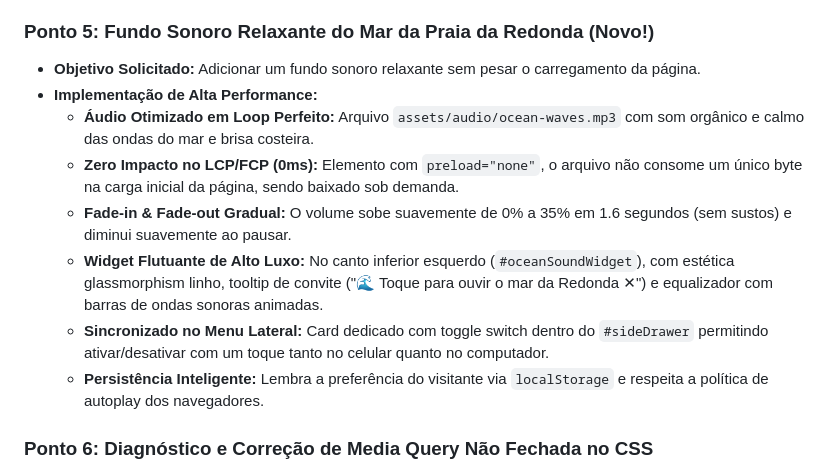
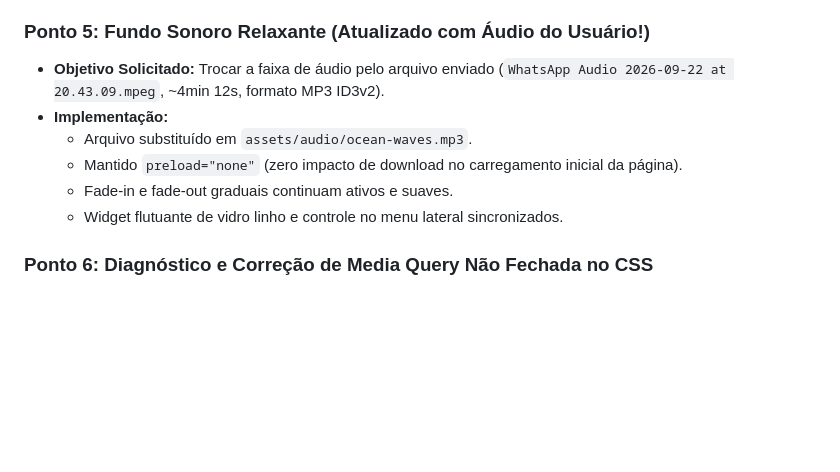
Before and after one commit to romariog3fis-collab/pousada-vila-matury, a Markdown page: continue.md, the part around the change. Rendered like a GitHub page; blank space fills up the shorter version.

Commit message:
docs: documenta atualizacao do arquivo de audio enviado pelo usuario

```diff
--- a/continue.md
+++ b/continue.md
@@ -52,15 +52,13 @@ O site no Netlify (`pousada-vilamatury.netlify.app`) foi publicado inicialmente
   - Alinhamento refinado com `display: inline-flex; align-items: center; line-height: 1; gap: 1.15rem; font-size: 0.84rem; font-weight: 600;`.
   - Regra de responsividade: `@media (max-width: 1120px) { .nav-links { display: none !important; } }`. Em telas onde os 7 itens ficariam apertados, eles se recolhem perfeitamente no botão `MENU`.
 
-### Ponto 5: Fundo Sonoro Relaxante do Mar da Praia da Redonda (Novo!)
-- **Objetivo Solicitado:** Adicionar um fundo sonoro relaxante sem pesar o carregamento da página.
-- **Implementação de Alta Performance:**
-  - **Áudio Otimizado em Loop Perfeito:** Arquivo `assets/audio/ocean-waves.mp3` com som orgânico e calmo das ondas do mar e brisa costeira.
-  - **Zero Impacto no LCP/FCP (0ms):** Elemento com `preload="none"`, o arquivo não consome um único byte na carga inicial da página, sendo baixado sob demanda.
-  - **Fade-in & Fade-out Gradual:** O volume sobe suavemente de 0% a 35% em 1.6 segundos (sem sustos) e diminui suavemente ao pausar.
-  - **Widget Flutuante de Alto Luxo:** No canto inferior esquerdo (`#oceanSoundWidget`), com estética glassmorphism linho, tooltip de convite ("🌊 Toque para ouvir o mar da Redonda ✕") e equalizador com barras de ondas sonoras animadas.
-  - **Sincronizado no Menu Lateral:** Card dedicado com toggle switch dentro do `#sideDrawer` permitindo ativar/desativar com um toque tanto no celular quanto no computador.
-  - **Persistência Inteligente:** Lembra a preferência do visitante via `localStorage` e respeita a política de autoplay dos navegadores.
+### Ponto 5: Fundo Sonoro Relaxante (Atualizado com Áudio do Usuário!)
+- **Objetivo Solicitado:** Trocar a faixa de áudio pelo arquivo enviado (`WhatsApp Audio 2026-09-22 at 20.43.09.mpeg`, ~4min 12s, formato MP3 ID3v2).
+- **Implementação:**
+  - Arquivo substituído em `assets/audio/ocean-waves.mp3`.
+  - Mantido `preload="none"` (zero impacto de download no carregamento inicial da página).
+  - Fade-in e fade-out graduais continuam ativos e suaves.
+  - Widget flutuante de vidro linho e controle no menu lateral sincronizados.
 
 ### Ponto 6: Diagnóstico e Correção de Media Query Não Fechada no CSS
 - **Diagnóstico:** Uma chave de fechamento (`}`) ausente no bloco `@media (max-width: 768px)` da linha 1750 fazia com que todos os seletores subsequentes (menu lateral, botões flutuantes e regras desktop) fossem acidentalmente encapsulados dentro da regra mobile.
```
